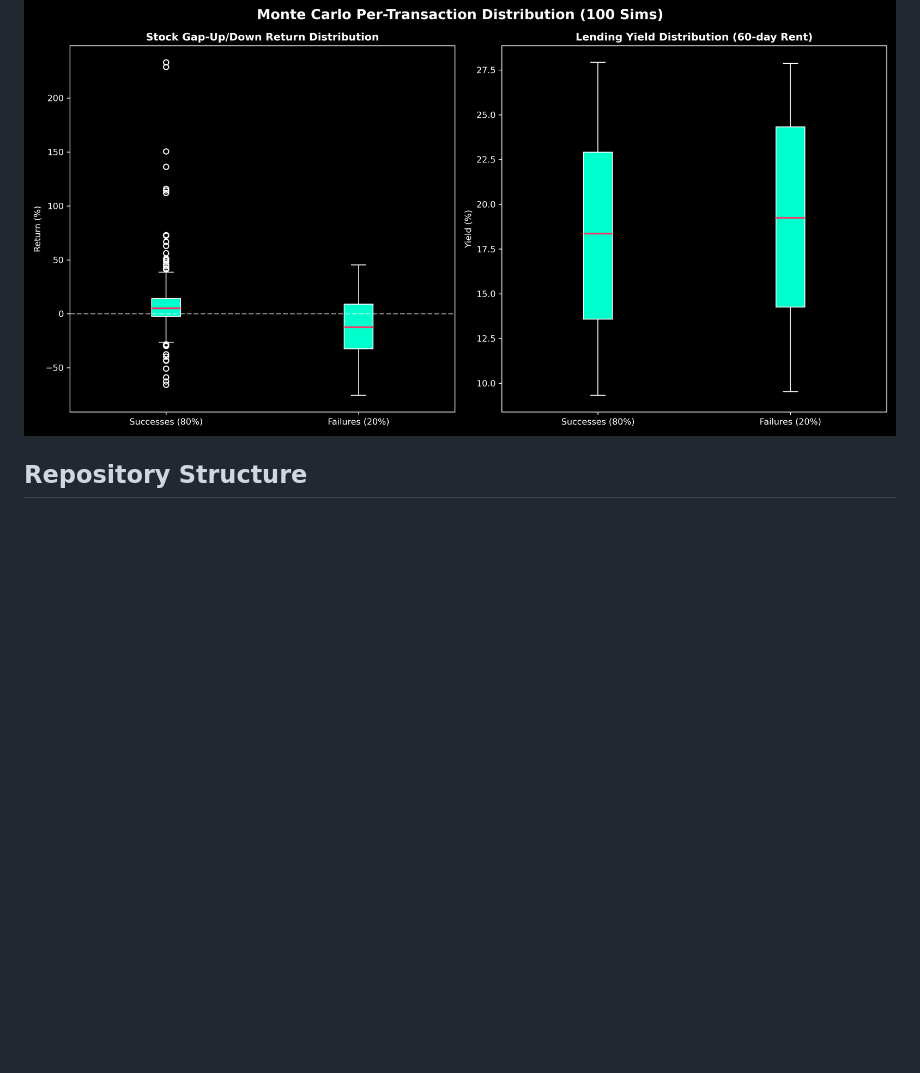
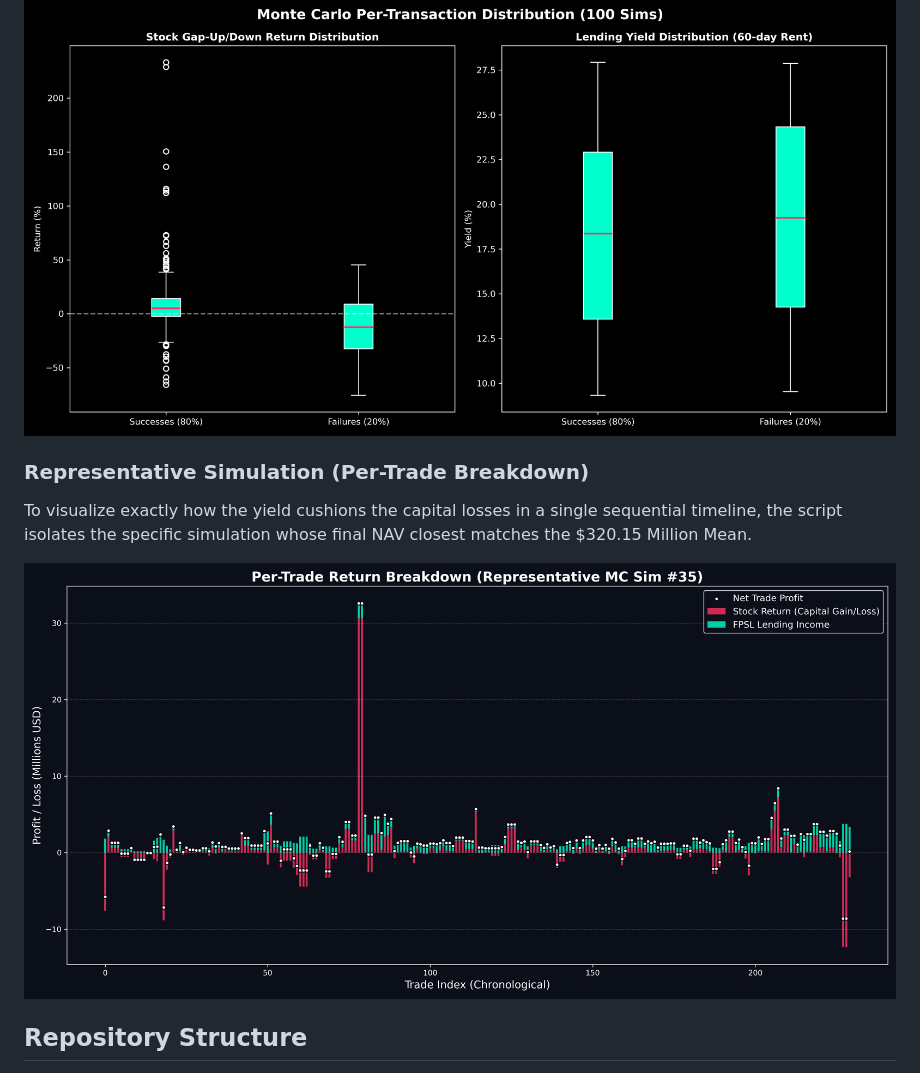
Before and after one commit to SteliosKyriacou/HedgeFund, a Markdown page: README.md, the part around the change. Drawn GitHub-style; blank space fills up the shorter version.

Commit message:
Include representative bar chart in README

```diff
--- a/README.md
+++ b/README.md
@@ -23,6 +23,11 @@ In reality, many "successful" Phase 2/3 trials result in the stock trading down
 
 ![Per-Trade Statistics](fpsl_mc_boxplots.png)
 
+### Representative Simulation (Per-Trade Breakdown)
+To visualize exactly how the yield cushions the capital losses in a single sequential timeline, the script isolates the specific simulation whose final NAV closest matches the $320.15 Million Mean.
+
+![Representative MC Simulation Trades](fpsl_mc_representative_trades.png)
+
 ## Repository Structure
 *   `data/`
     *   `BioPharmCatalyst.csv`: The raw dataset of clinical events.
```
Also changed, not shown: fpsl_real_data_plot.png, fpsl_trade_statistics.png, 2 other files.
